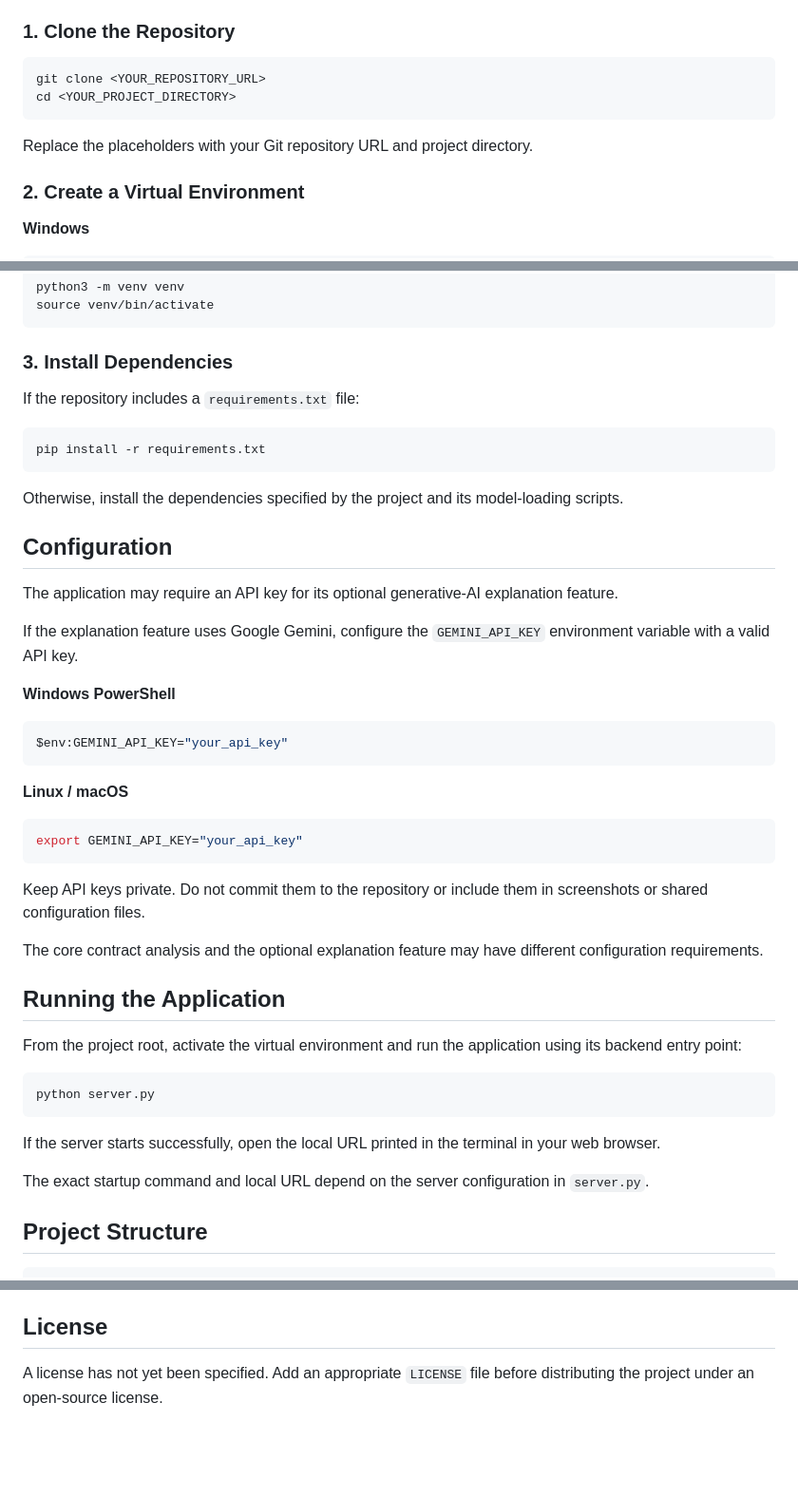
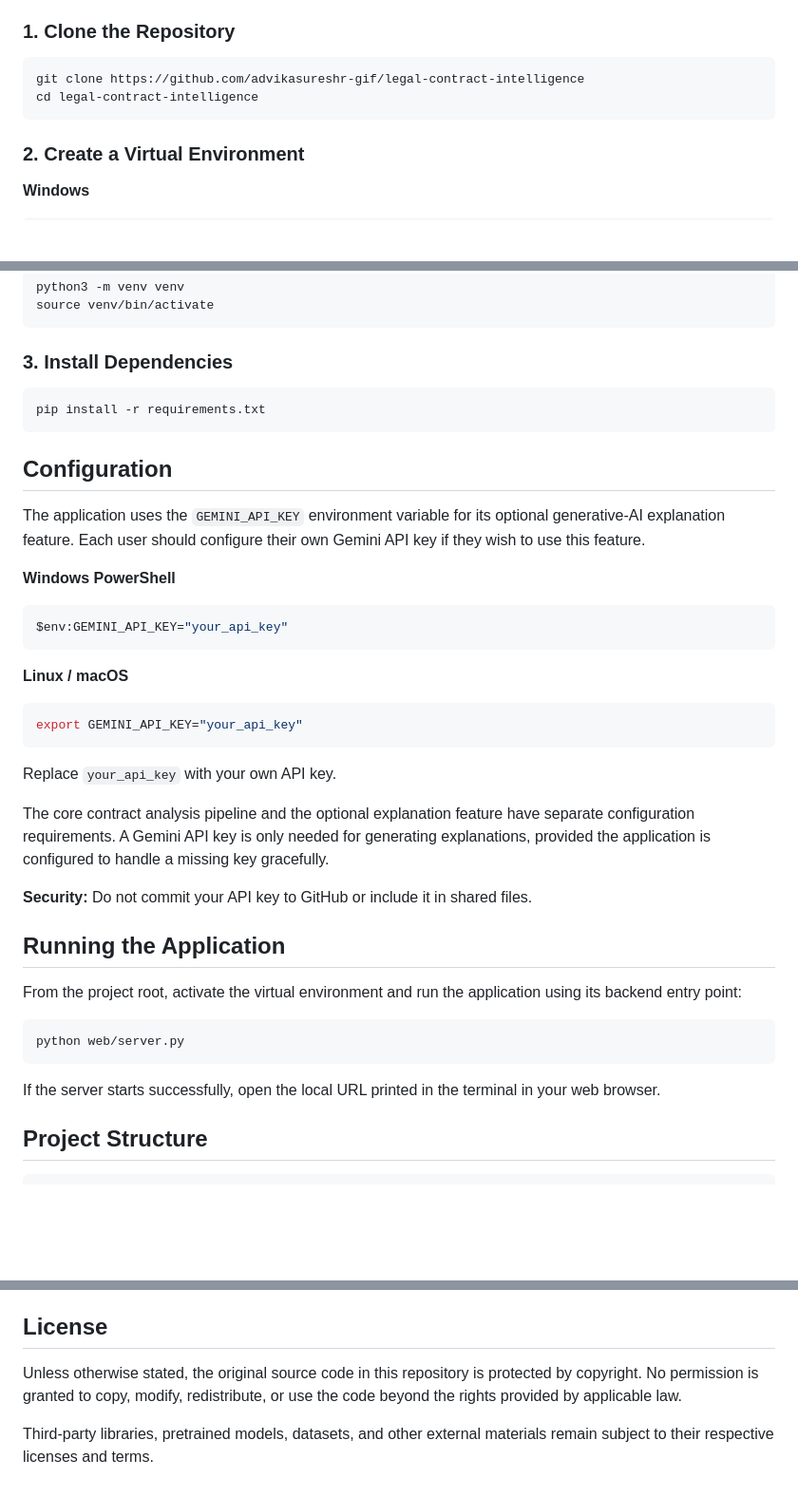
Before and after one commit to advikasureshr-gif/legal-contract-intelligence, a Markdown page: README.md, 3 parts joined by grey strips. Shown at 95% size. Drawn GitHub-style; blank space fills up the shorter version.

Commit message:
Revise README for clarity and project details
Updated project name and improved instructions for cloning, configuration, and running the application. Clarified API key usage and security measures.

````diff
--- a/README.md
+++ b/README.md
@@ -58,11 +58,9 @@ A GPU is recommended for faster model inference, although CPU execution may be p
 ### 1. Clone the Repository
 
 ```bash
-git clone <YOUR_REPOSITORY_URL>
-cd <YOUR_PROJECT_DIRECTORY>
+git clone https://github.com/advikasureshr-gif/legal-contract-intelligence
+cd legal-contract-intelligence
 ```
-
-Replace the placeholders with your Git repository URL and project directory.
 
 ### 2. Create a Virtual Environment
 
@@ -82,19 +80,12 @@ source venv/bin/activate
 
 ### 3. Install Dependencies
 
-If the repository includes a `requirements.txt` file:
-
 ```bash
 pip install -r requirements.txt
 ```
-
-Otherwise, install the dependencies specified by the project and its model-loading scripts.
-
 ## Configuration
 
-The application may require an API key for its optional generative-AI explanation feature.
-
-If the explanation feature uses Google Gemini, configure the `GEMINI_API_KEY` environment variable with a valid API key.
+The application uses the `GEMINI_API_KEY` environment variable for its optional generative-AI explanation feature. Each user should configure their own Gemini API key if they wish to use this feature.
 
 **Windows PowerShell**
 
@@ -108,21 +99,20 @@ $env:GEMINI_API_KEY="your_api_key"
 export GEMINI_API_KEY="your_api_key"
 ```
 
-Keep API keys private. Do not commit them to the repository or include them in screenshots or shared configuration files.
+Replace `your_api_key` with your own API key.
 
-The core contract analysis and the optional explanation feature may have different configuration requirements.
+The core contract analysis pipeline and the optional explanation feature have separate configuration requirements. A Gemini API key is only needed for generating explanations, provided the application is configured to handle a missing key gracefully.
+
+**Security:** Do not commit your API key to GitHub or include it in shared files.
 
 ## Running the Application
 
 From the project root, activate the virtual environment and run the application using its backend entry point:
 
 ```bash
-python server.py
+python web/server.py
 ```
-
 If the server starts successfully, open the local URL printed in the terminal in your web browser.
-
-The exact startup command and local URL depend on the server configuration in `server.py`.
 
 ## Project Structure
 
@@ -171,4 +161,6 @@ This project is intended for educational and informational purposes. Its outputs
 
 ## License
 
-A license has not yet been specified. Add an appropriate `LICENSE` file before distributing the project under an open-source license.
+Unless otherwise stated, the original source code in this repository is protected by copyright. No permission is granted to copy, modify, redistribute, or use the code beyond the rights provided by applicable law.
+
+Third-party libraries, pretrained models, datasets, and other external materials remain subject to their respective licenses and terms.
````
Also changed, not shown: other parts of README.md (+1 -1 lines).
